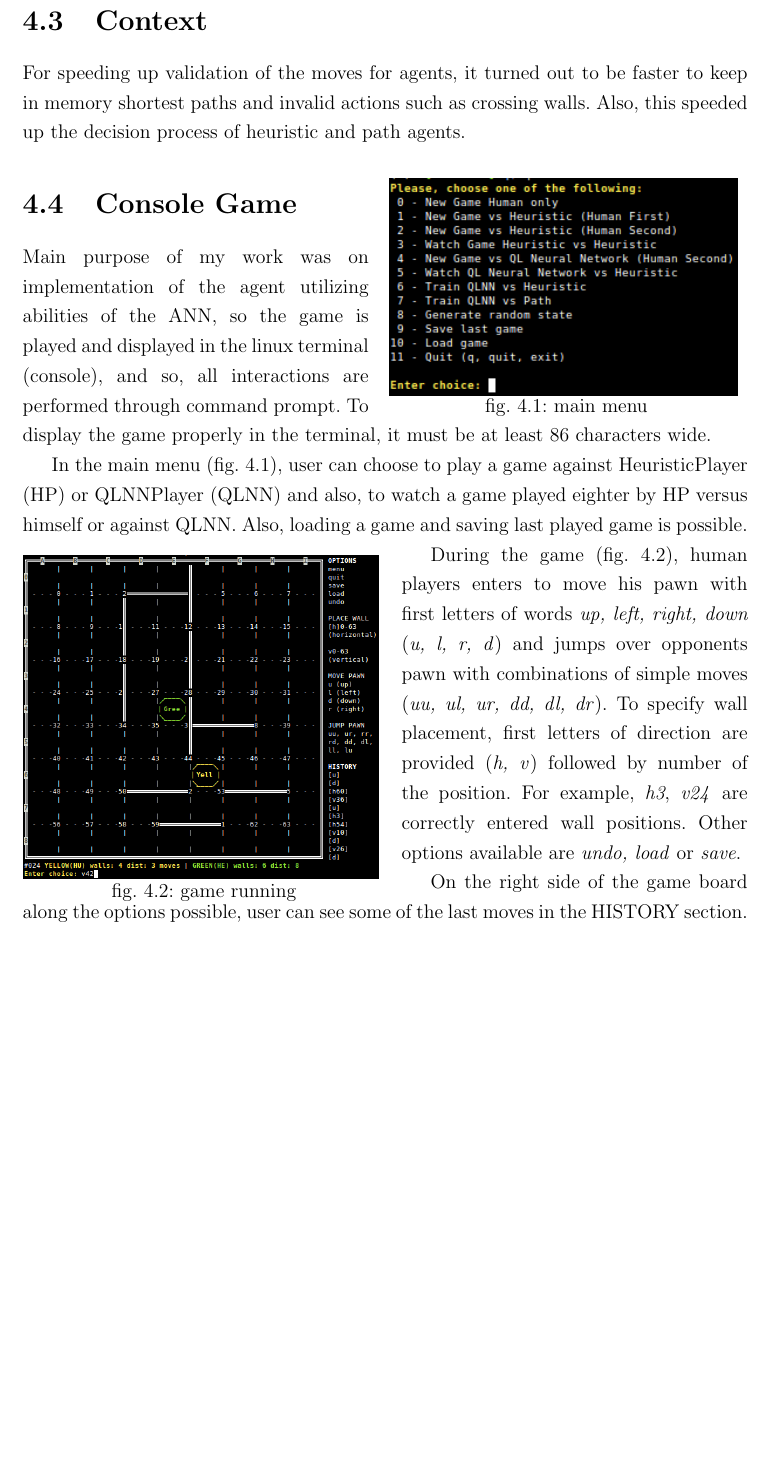
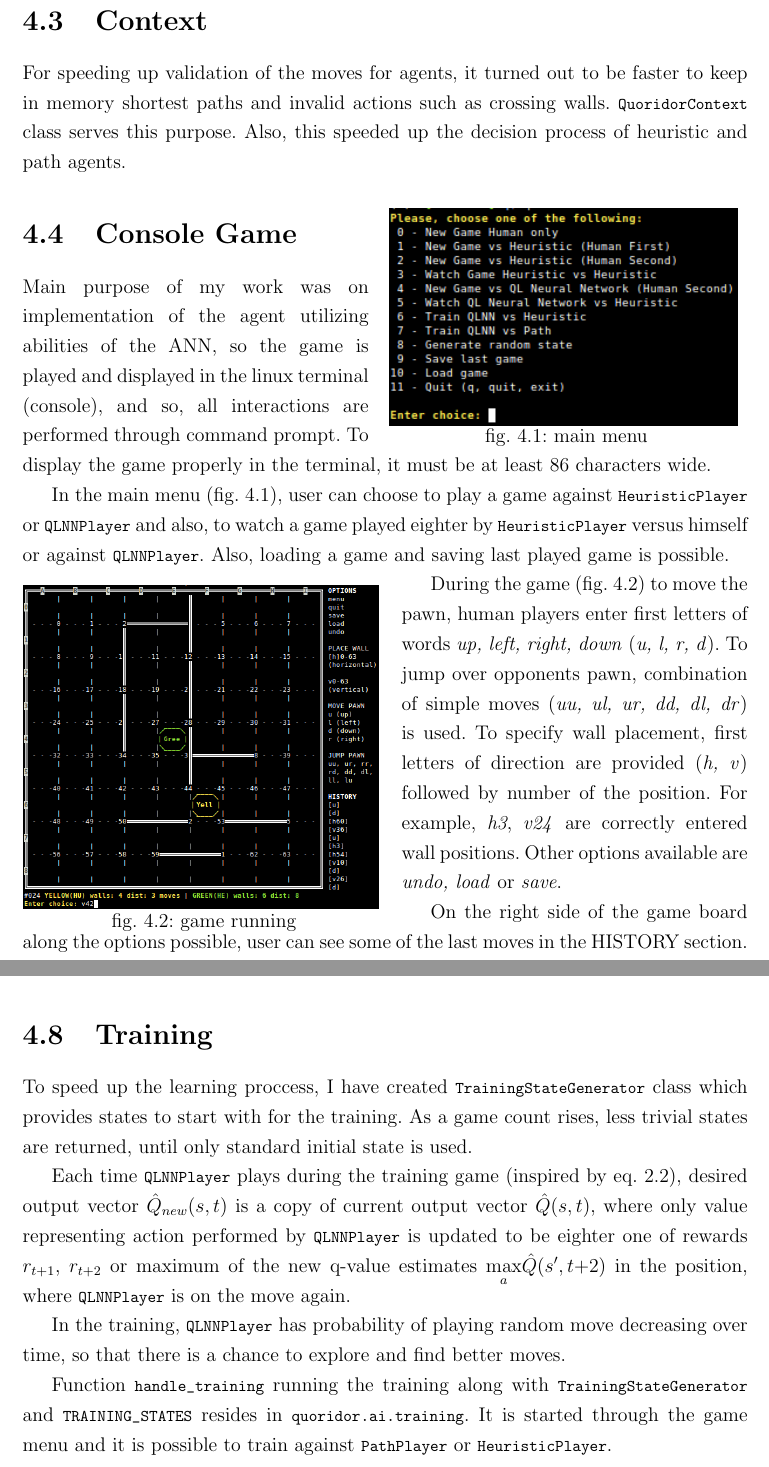
Before and after one commit to mrkvost/quoridor, a LaTeX thesis (thesis/document_src/main.tex, which reads thesis/document_src/04_implementation.tex): part of page 18 of 22 before the commit and two parts of pages 18 and 19 of 22 after it, the two joined at a grey line, cut so that both start at the same text, the shorter picture padded with empty space. Compiled offline with pdfLaTeX.

Commit message:
updated implementation chapter

```diff
--- a/thesis/document_src/04_implementation.tex
+++ b/thesis/document_src/04_implementation.tex
@@ -64,6 +64,7 @@ TODO
 \section{Context}
 For speeding up validation of the moves for agents, it turned out to be faster
 to keep in memory shortest paths and invalid actions such as crossing walls.
+{\lstinline{QuoridorContext}} class serves this purpose.
 Also, this speeded up the decision process of heuristic and path agents.
 
 \section{Console Game}
@@ -84,9 +85,10 @@ To display the game properly in the terminal, it must be at least 86 characters
 wide.
 
 In the main menu (fig. \ref{fig:main_menu}), user can choose to play a game
-against HeuristicPlayer (HP) or QLNNPlayer (QLNN) and also, to watch a game
-played eighter by HP versus himself or against QLNN. Also, loading a game and
-saving last played game is possible.
+against {\lstinline{HeuristicPlayer}} or {\lstinline{QLNNPlayer}} and also,
+to watch a game played eighter by {\lstinline{HeuristicPlayer}} versus himself
+or against {\lstinline{QLNNPlayer}}. Also, loading a game and saving last
+played game is possible.
 
 \begin{wrapfigure}{l}{0.5\textwidth}
   \vspace*{-0.35cm}
@@ -98,11 +100,11 @@ saving last played game is possible.
   \vspace*{-0.60cm}
 \end{wrapfigure}
 
-During the game (fig. \ref{fig:game_running}), human players enters to move his
-pawn with first letters of words \textit{up, left, right, down}
-(\textit{u, l, r, d}) and jumps over opponents pawn with combinations of simple
-moves (\textit{uu, ul, ur, dd, dl, dr}). To specify wall placement, first
-letters of direction are provided (\textit{h, v}) followed by number
+During the game (fig. \ref{fig:game_running}) to move the pawn, human players
+enter first letters of words \textit{up, left, right, down}
+(\textit{u, l, r, d}). To jump over opponents pawn, combination of simple
+moves (\textit{uu, ul, ur, dd, dl, dr}) is used. To specify wall placement,
+first letters of direction are provided (\textit{h, v}) followed by number
 of the position.  For example, \textit{h3}, \textit{v24} are correctly entered
 wall positions. Other options available are \textit{undo, load} or
 \textit{save}.
@@ -180,0 +181,23 @@ play next best action.
+\section{Training}
+To speed up the learning proccess, I have created
+{\lstinline{TrainingStateGenerator}} class which provides states
+to start with for the training. As a game count rises, less trivial states are
+returned, until only standard initial state is used.
+
+Each time {\lstinline{QLNNPlayer}} plays during the training game (inspired
+by eq. \ref{eqn:otheloqupdate}), desired output vector $\hat{Q}_{new}(s, t)$
+is a copy of current output vector $\hat{Q}(s, t)$,
+where only value representing action performed by {\lstinline{QLNNPlayer}}
+is updated to be eighter one of rewards $r_{t+1}$, $r_{t+2}$ or maximum of
+the new q-value estimates $\displaystyle{\max_a}\hat{Q}(s', t{+}2)$
+in the position, where {\lstinline{QLNNPlayer}} is on the move again.
+
+In the training, {\lstinline{QLNNPlayer}} has probability of
+playing random move decreasing over time, so that there is a chance to explore
+and find better moves.
+
+Function {\lstinline{handle_training}} running the training along with
+{\lstinline{TrainingStateGenerator}} and {\lstinline{TRAINING_STATES}}
+resides in {\lstinline{quoridor.ai.training}}. It is started through the game
+menu and it is possible to train against {\lstinline{PathPlayer}} or
+{\lstinline{HeuristicPlayer}}.
```
Also changed, not shown: thesis/document_src/04_implementation.tex (18 more changed lines).
